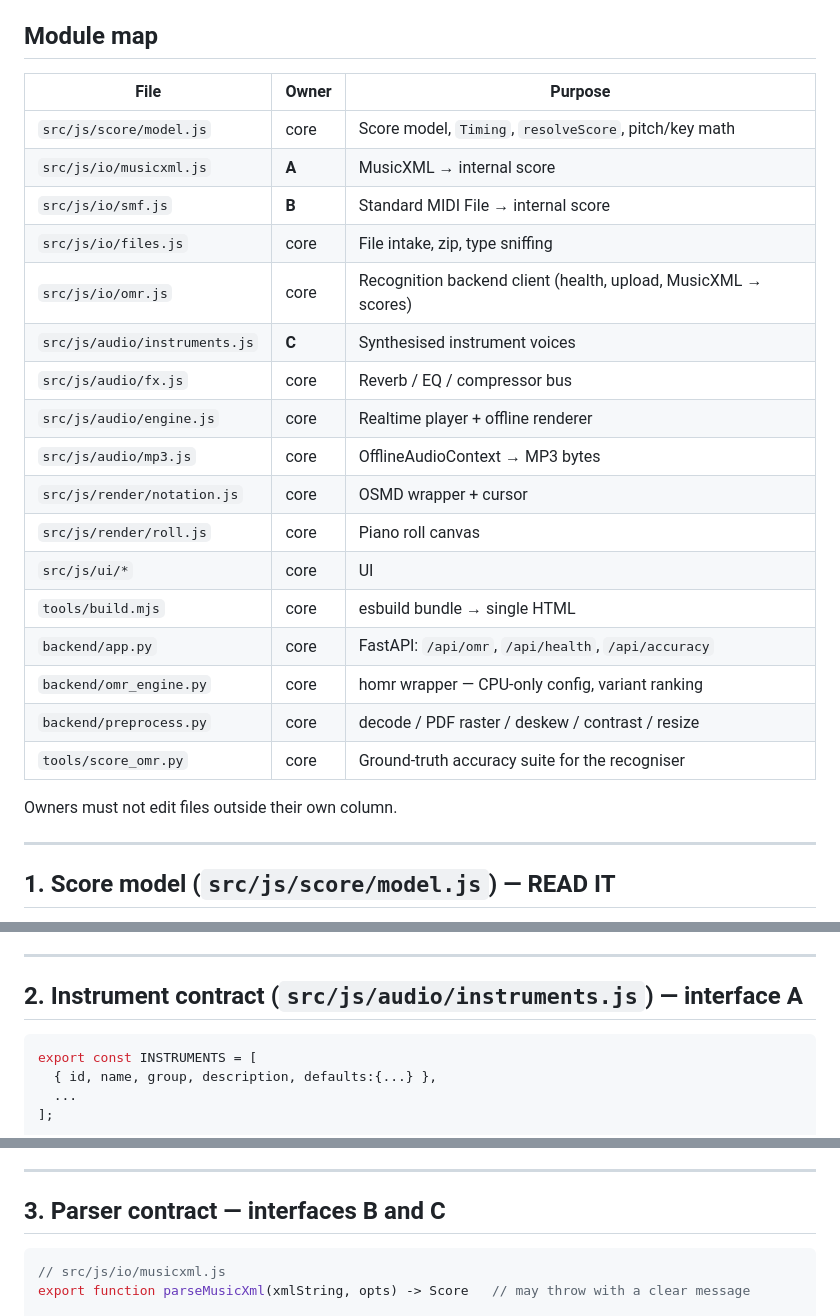
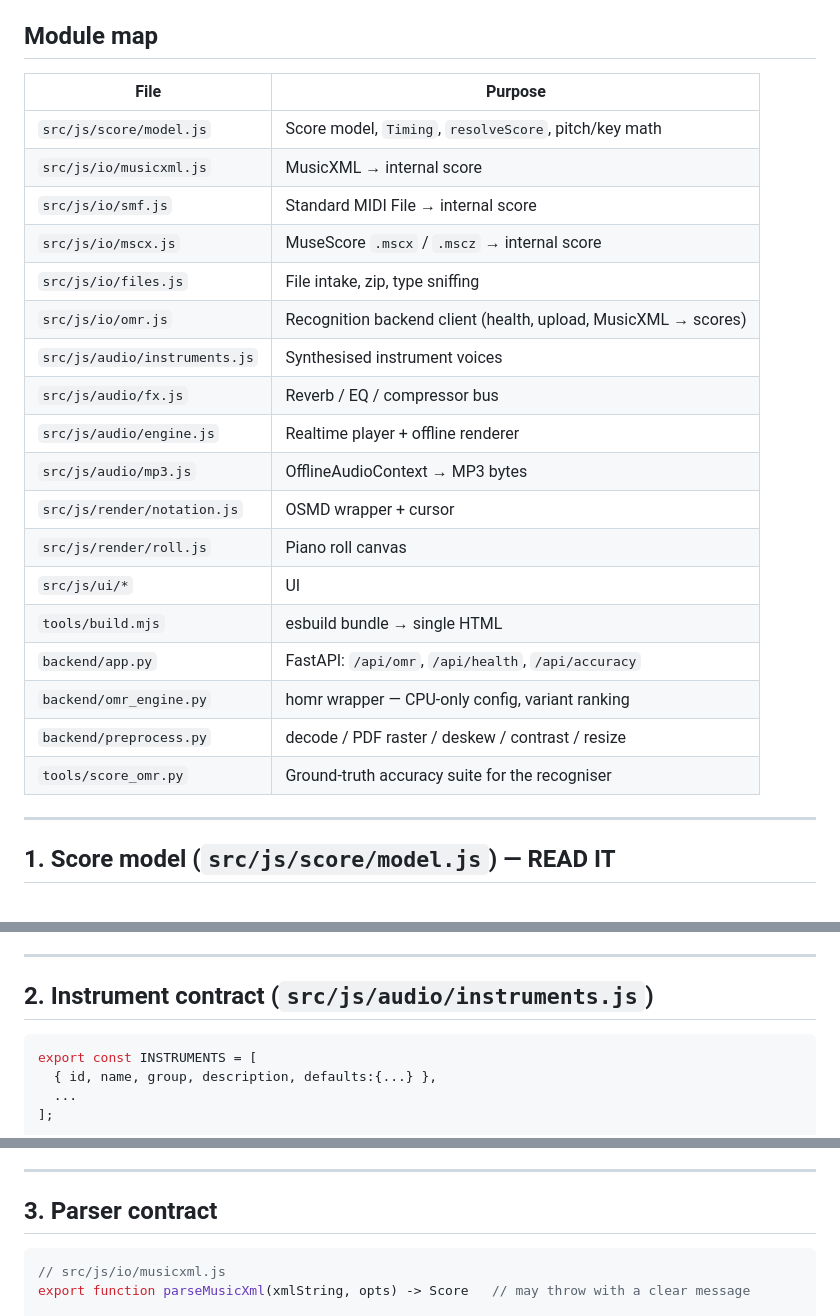
Before and after one commit to ScottYates/ScoreForge, a Markdown page: CONTRACT.md, 3 parts joined by grey strips. Rendered like a GitHub page.

Commit message:
Drop the phase-1 owner column from the contract
The A/B/C owners were the parallel build workers. They are gone, the modules are merged, so the column and its 'owners must not edit files outside their own column' rule described a team that no longer exists.

Three other places leaned on those labels and are updated with it: the section 2 and 3 headings, and the 'no runtime deps beyond what core bundles' line.

Also adds the missing src/js/io/mscx.js row - the MuseScore parser shipped in phase 1 but never made it into the map.

````diff
--- a/CONTRACT.md
+++ b/CONTRACT.md
@@ -6,27 +6,26 @@ runs from `file://`.
 
 ## Module map
 
-| File | Owner | Purpose |
-|---|---|---|
-| `src/js/score/model.js` | core | Score model, `Timing`, `resolveScore`, pitch/key math |
-| `src/js/io/musicxml.js` | **A** | MusicXML → internal score |
-| `src/js/io/smf.js` | **B** | Standard MIDI File → internal score |
-| `src/js/io/files.js` | core | File intake, zip, type sniffing |
-| `src/js/io/omr.js` | core | Recognition backend client (health, upload, MusicXML → scores) |
-| `src/js/audio/instruments.js` | **C** | Synthesised instrument voices |
-| `src/js/audio/fx.js` | core | Reverb / EQ / compressor bus |
-| `src/js/audio/engine.js` | core | Realtime player + offline renderer |
-| `src/js/audio/mp3.js` | core | OfflineAudioContext → MP3 bytes |
-| `src/js/render/notation.js` | core | OSMD wrapper + cursor |
-| `src/js/render/roll.js` | core | Piano roll canvas |
-| `src/js/ui/*` | core | UI |
-| `tools/build.mjs` | core | esbuild bundle → single HTML |
-| `backend/app.py` | core | FastAPI: `/api/omr`, `/api/health`, `/api/accuracy` |
-| `backend/omr_engine.py` | core | homr wrapper — CPU-only config, variant ranking |
-| `backend/preprocess.py` | core | decode / PDF raster / deskew / contrast / resize |
-| `tools/score_omr.py` | core | Ground-truth accuracy suite for the recogniser |
-
-Owners must not edit files outside their own column.
+| File | Purpose |
+|---|---|
+| `src/js/score/model.js` | Score model, `Timing`, `resolveScore`, pitch/key math |
+| `src/js/io/musicxml.js` | MusicXML → internal score |
+| `src/js/io/smf.js` | Standard MIDI File → internal score |
+| `src/js/io/mscx.js` | MuseScore `.mscx` / `.mscz` → internal score |
+| `src/js/io/files.js` | File intake, zip, type sniffing |
+| `src/js/io/omr.js` | Recognition backend client (health, upload, MusicXML → scores) |
+| `src/js/audio/instruments.js` | Synthesised instrument voices |
+| `src/js/audio/fx.js` | Reverb / EQ / compressor bus |
+| `src/js/audio/engine.js` | Realtime player + offline renderer |
+| `src/js/audio/mp3.js` | OfflineAudioContext → MP3 bytes |
+| `src/js/render/notation.js` | OSMD wrapper + cursor |
+| `src/js/render/roll.js` | Piano roll canvas |
+| `src/js/ui/*` | UI |
+| `tools/build.mjs` | esbuild bundle → single HTML |
+| `backend/app.py` | FastAPI: `/api/omr`, `/api/health`, `/api/accuracy` |
+| `backend/omr_engine.py` | homr wrapper — CPU-only config, variant ranking |
+| `backend/preprocess.py` | decode / PDF raster / deskew / contrast / resize |
+| `tools/score_omr.py` | Ground-truth accuracy suite for the recogniser |
 
 ---
 
@@ -45,7 +44,7 @@ Key invariants:
 
 ---
 
-## 2. Instrument contract (`src/js/audio/instruments.js`) — interface A
+## 2. Instrument contract (`src/js/audio/instruments.js`)
 
 ```js
 export const INSTRUMENTS = [
@@ -144,7 +143,7 @@ pitch-dependent brightness, and a damper release. It should not sound like a sin
 
 ---
 
-## 3. Parser contract — interfaces B and C
+## 3. Parser contract
 
 ```js
 // src/js/io/musicxml.js
````
Also changed, not shown: other parts of CONTRACT.md (+1 -1 lines).
